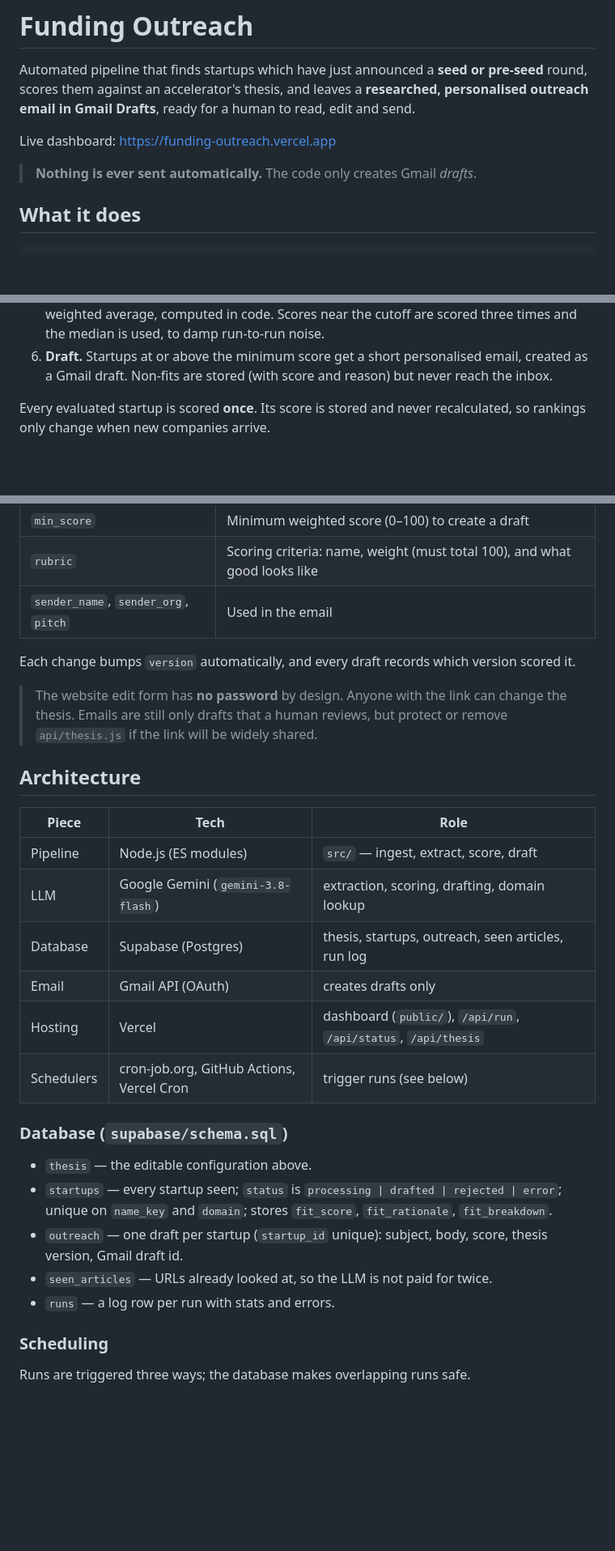
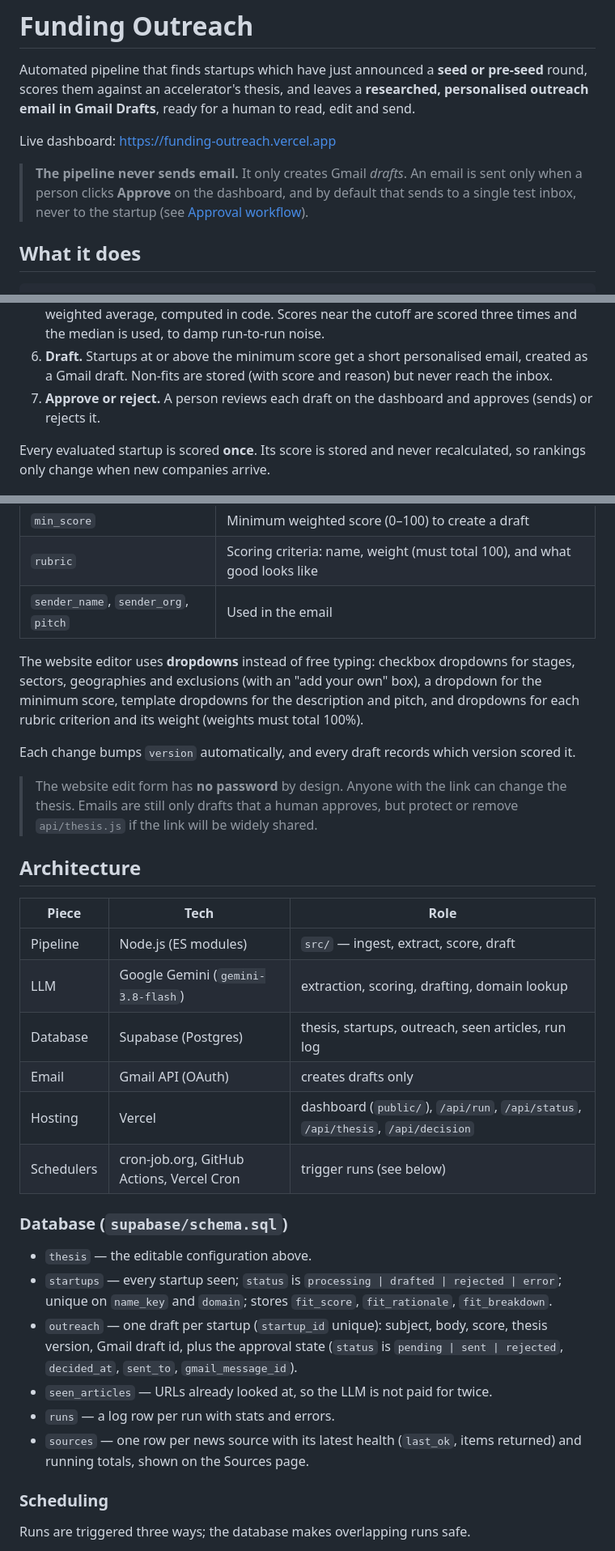
Before and after one commit to sid1935/Funding-Outreach, a Markdown page: README.md, 3 parts joined by grey strips. Shown at 81% size. Drawn GitHub-style; blank space fills up the shorter version.

```diff
--- a/README.md
+++ b/README.md
@@ -4,7 +4,7 @@ Automated pipeline that finds startups which have just announced a **seed or pre
 
 Live dashboard: https://funding-outreach.vercel.app
 
-> **Nothing is ever sent automatically.** The code only creates Gmail *drafts*.
+> **The pipeline never sends email.** It only creates Gmail *drafts*. An email is sent only when a person clicks **Approve** on the dashboard, and by default that sends to a single test inbox, never to the startup (see [Approval workflow](#approval-workflow)).
 
 ## What it does
 
@@ -20,6 +20,7 @@ news feeds ──► extract ──► dedupe ──► research ──► score
 4. **Research.** Finds the company's website (Gemini with Google Search if the article does not name it), checks the page really mentions the company, and reads the homepage text and any public contact email.
 5. **Score.** Gemini scores the startup on every criterion of the **rubric**; the final score is the weighted average, computed in code. Scores near the cutoff are scored three times and the median is used, to damp run-to-run noise.
 6. **Draft.** Startups at or above the minimum score get a short personalised email, created as a Gmail draft. Non-fits are stored (with score and reason) but never reach the inbox.
+7. **Approve or reject.** A person reviews each draft on the dashboard and approves (sends) or rejects it.
 
 Every evaluated startup is scored **once**. Its score is stored and never recalculated, so rankings only change when new companies arrive.
 
@@ -40,9 +41,11 @@ The thesis lives in the `thesis` table and is read fresh on **every** run. Edit
 | `rubric` | Scoring criteria: name, weight (must total 100), and what good looks like |
 | `sender_name`, `sender_org`, `pitch` | Used in the email |
 
+The website editor uses **dropdowns** instead of free typing: checkbox dropdowns for stages, sectors, geographies and exclusions (with an "add your own" box), a dropdown for the minimum score, template dropdowns for the description and pitch, and dropdowns for each rubric criterion and its weight (weights must total 100%).
+
 Each change bumps `version` automatically, and every draft records which version scored it.
 
-> The website edit form has **no password** by design. Anyone with the link can change the thesis. Emails are still only drafts that a human reviews, but protect or remove `api/thesis.js` if the link will be widely shared.
+> The website edit form has **no password** by design. Anyone with the link can change the thesis. Emails are still only drafts that a human approves, but protect or remove `api/thesis.js` if the link will be widely shared.
 
 ## Architecture
 
@@ -52,16 +55,17 @@ Each change bumps `version` automatically, and every draft records which version
 | LLM | Google Gemini (`gemini-3.8-flash`) | extraction, scoring, drafting, domain lookup |
 | Database | Supabase (Postgres) | thesis, startups, outreach, seen articles, run log |
 | Email | Gmail API (OAuth) | creates drafts only |
-| Hosting | Vercel | dashboard (`public/`), `/api/run`, `/api/status`, `/api/thesis` |
+| Hosting | Vercel | dashboard (`public/`), `/api/run`, `/api/status`, `/api/thesis`, `/api/decision` |
 | Schedulers | cron-job.org, GitHub Actions, Vercel Cron | trigger runs (see below) |
 
 ### Database (`supabase/schema.sql`)
 
 - `thesis` — the editable configuration above.
 - `startups` — every startup seen; `status` is `processing | drafted | rejected | error`; unique on `name_key` and `domain`; stores `fit_score`, `fit_rationale`, `fit_breakdown`.
-- `outreach` — one draft per startup (`startup_id` unique): subject, body, score, thesis version, Gmail draft id.
+- `outreach` — one draft per startup (`startup_id` unique): subject, body, score, thesis version, Gmail draft id, plus the approval state (`status` is `pending | sent | rejected`, `decided_at`, `sent_to`, `gmail_message_id`).
 - `seen_articles` — URLs already looked at, so the LLM is not paid for twice.
 - `runs` — a log row per run with stats and errors.
+- `sources` — one row per news source with its latest health (`last_ok`, items returned) and running totals, shown on the Sources page.
 
 ### Scheduling
 
```
Also changed, not shown: other parts of README.md (+27 -4 lines).
